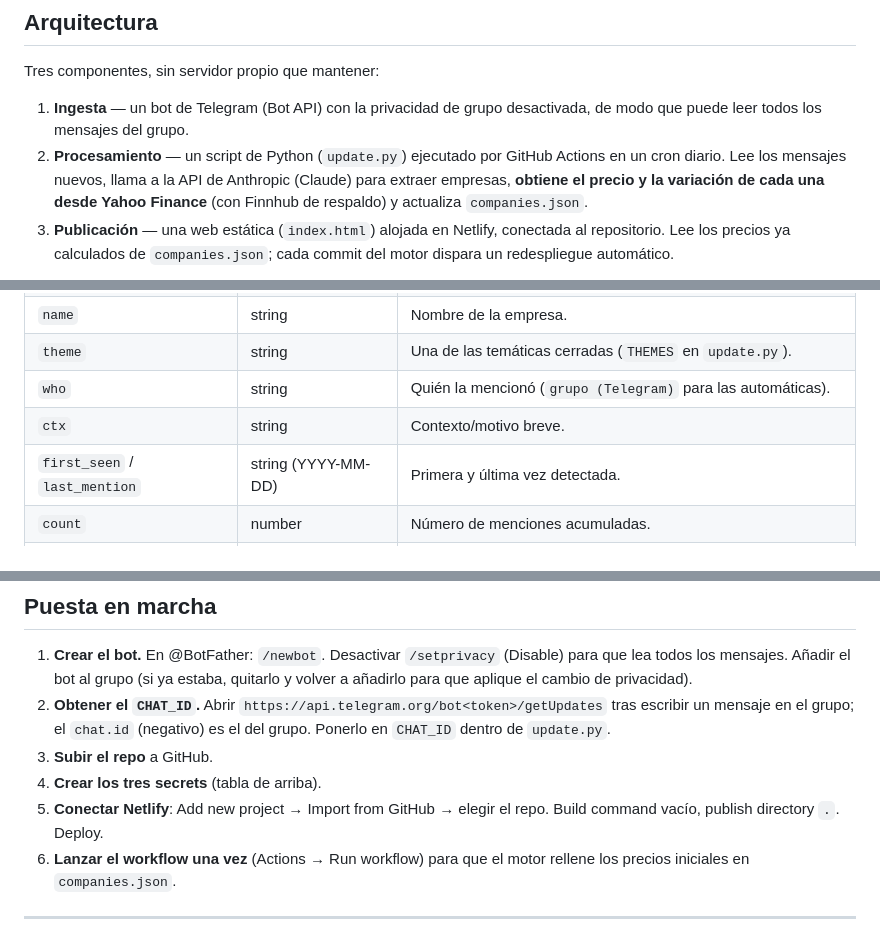
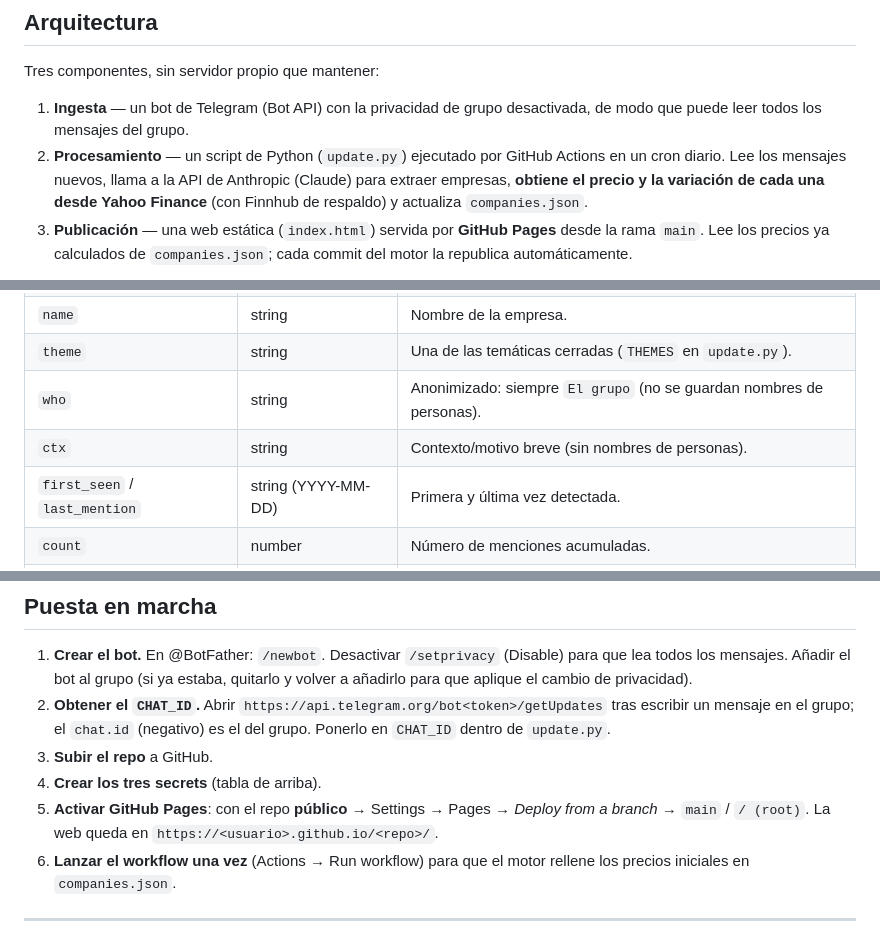
Before and after one commit to leyremt/solo-inversiones, a Markdown page: README.md, 3 parts joined by grey strips. GitHub-like rendering.

````diff
--- a/README.md
+++ b/README.md
@@ -37,9 +39,9 @@ Tres componentes, sin servidor propio que mantener:
    en un cron diario. Lee los mensajes nuevos, llama a la API de Anthropic (Claude)
    para extraer empresas, **obtiene el precio y la variación de cada una desde Yahoo
    Finance** (con Finnhub de respaldo) y actualiza `companies.json`.
-3. **Publicación** — una web estática (`index.html`) alojada en Netlify, conectada al
-   repositorio. Lee los precios ya calculados de `companies.json`; cada commit del motor
-   dispara un redespliegue automático.
+3. **Publicación** — una web estática (`index.html`) servida por **GitHub Pages** desde
+   la rama `main`. Lee los precios ya calculados de `companies.json`; cada commit del
+   motor la republica automáticamente.
 
 ```mermaid
 flowchart LR
@@ -132,8 +134,8 @@ hay cambios. El push a `main` dispara el redespliegue en Netlify.
 | `exchange` | string | Mercado (NASDAQ, NYSE, Milán*, SIX*, …). |
 | `name` | string | Nombre de la empresa. |
 | `theme` | string | Una de las temáticas cerradas (`THEMES` en `update.py`). |
-| `who` | string | Quién la mencionó (`grupo (Telegram)` para las automáticas). |
-| `ctx` | string | Contexto/motivo breve. |
+| `who` | string | Anonimizado: siempre `El grupo` (no se guardan nombres de personas). |
+| `ctx` | string | Contexto/motivo breve (sin nombres de personas). |
 | `first_seen` / `last_mention` | string (YYYY-MM-DD) | Primera y última vez detectada. |
 | `count` | number | Número de menciones acumuladas. |
 | `source` | string | `whatsapp-seed` (carga inicial) o `telegram` (automáticas). |
@@ -193,8 +195,8 @@ concurrido (los cron "en punto" se retrasan más).
    Ponerlo en `CHAT_ID` dentro de `update.py`.
 3. **Subir el repo** a GitHub.
 4. **Crear los tres secrets** (tabla de arriba).
-5. **Conectar Netlify**: Add new project → Import from GitHub → elegir el repo.
-   Build command vacío, publish directory `.`. Deploy.
+5. **Activar GitHub Pages**: con el repo **público** → Settings → Pages → *Deploy from a
+   branch* → `main` / `/ (root)`. La web queda en `https://<usuario>.github.io/<repo>/`.
 6. **Lanzar el workflow una vez** (Actions → Run workflow) para que el motor rellene los
    precios iniciales en `companies.json`.
 
````
Also changed, not shown: other parts of README.md (+10 -7 lines).
